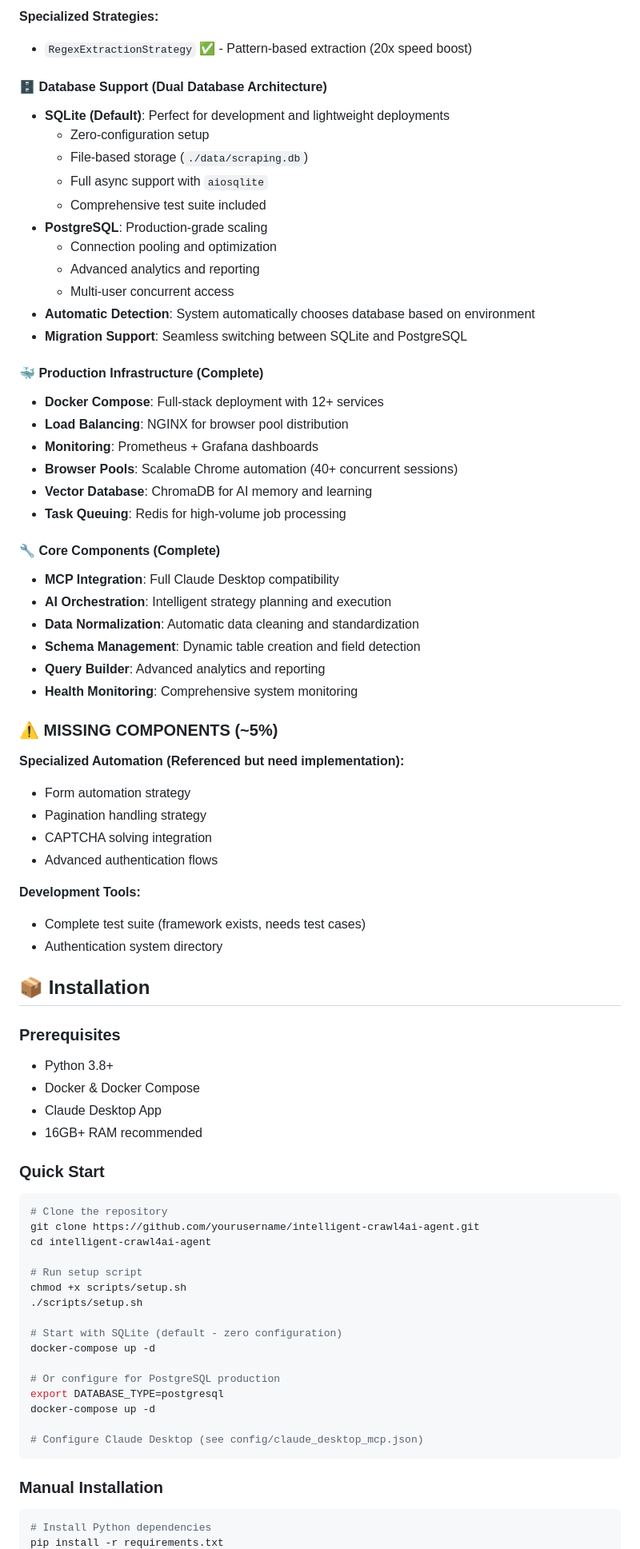
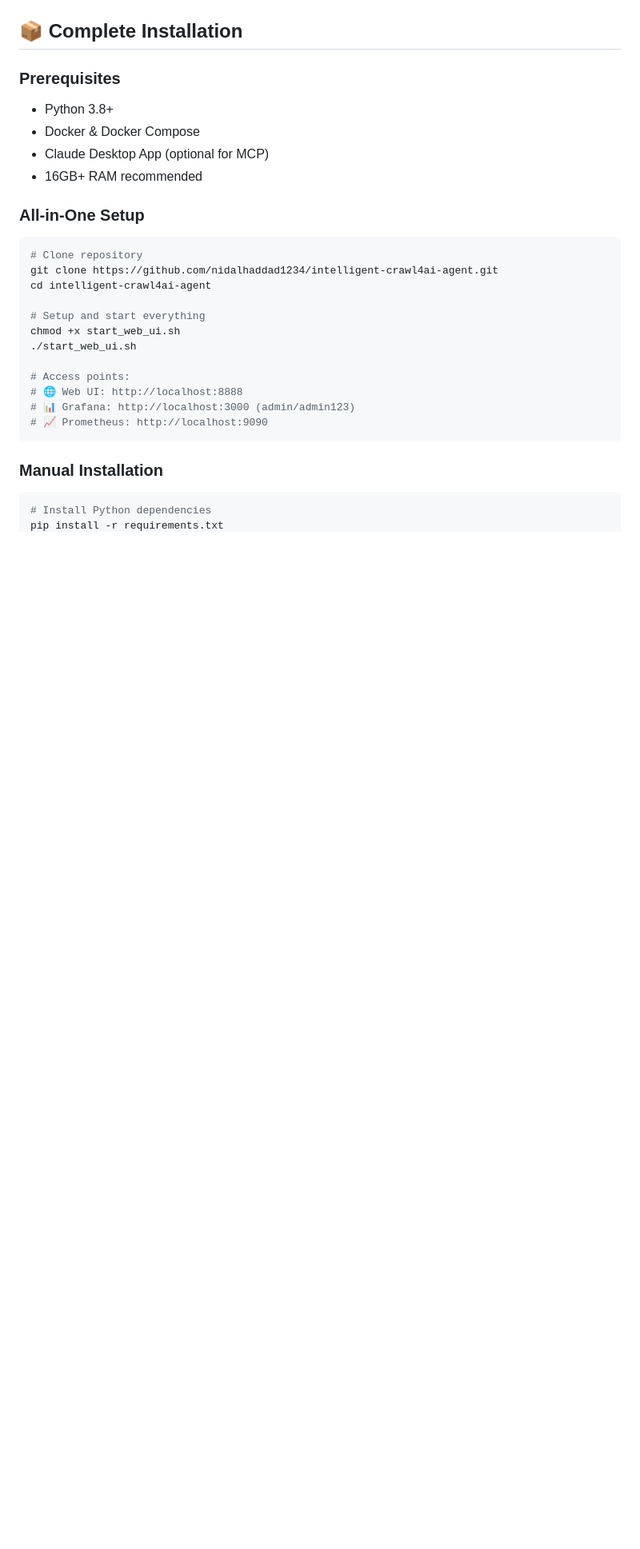
Before and after one commit to nidalhaddad1234/intelligent-crawl4ai-agent, a Markdown page: README.md, the part around the change printed below. Shown: that part at 80% size. Rendered like a GitHub page; blank space fills up the shorter version.

````diff
--- a/README.md
+++ b/README.md
@@ -76,78 +175,28 @@ Claude Desktop → MCP Orchestrator → AI Strategy Selector → High-Volume Exe
-**Specialized Strategies:**
-- `RegexExtractionStrategy` ✅ - Pattern-based extraction (20x speed boost)
-
-#### **🗄️ Database Support (Dual Database Architecture)**
-- **SQLite (Default)**: Perfect for development and lightweight deployments
-  - Zero-configuration setup
-  - File-based storage (`./data/scraping.db`)
-  - Full async support with `aiosqlite`
-  - Comprehensive test suite included
-- **PostgreSQL**: Production-grade scaling
-  - Connection pooling and optimization
-  - Advanced analytics and reporting
-  - Multi-user concurrent access
-- **Automatic Detection**: System automatically chooses database based on environment
-- **Migration Support**: Seamless switching between SQLite and PostgreSQL
-
-#### **🐳 Production Infrastructure (Complete)**
-- **Docker Compose**: Full-stack deployment with 12+ services
-- **Load Balancing**: NGINX for browser pool distribution
-- **Monitoring**: Prometheus + Grafana dashboards
-- **Browser Pools**: Scalable Chrome automation (40+ concurrent sessions)
-- **Vector Database**: ChromaDB for AI memory and learning
-- **Task Queuing**: Redis for high-volume job processing
-
-#### **🔧 Core Components (Complete)**
-- **MCP Integration**: Full Claude Desktop compatibility
-- **AI Orchestration**: Intelligent strategy planning and execution
-- **Data Normalization**: Automatic data cleaning and standardization
-- **Schema Management**: Dynamic table creation and field detection
-- **Query Builder**: Advanced analytics and reporting
-- **Health Monitoring**: Comprehensive system monitoring
-
-### **⚠️ MISSING COMPONENTS (~5%)**
-
-**Specialized Automation (Referenced but need implementation):**
-- Form automation strategy
-- Pagination handling strategy
-- CAPTCHA solving integration
-- Advanced authentication flows
-
-**Development Tools:**
-- Complete test suite (framework exists, needs test cases)
-- Authentication system directory
-
-## 📦 Installation
+## 📦 **Complete Installation**
 
 ### Prerequisites
 - Python 3.8+
 - Docker & Docker Compose
-- Claude Desktop App
+- Claude Desktop App (optional for MCP)
 - 16GB+ RAM recommended
 
-### Quick Start
-
+### All-in-One Setup
 ```bash
-# Clone the repository
-git clone https://github.com/yourusername/intelligent-crawl4ai-agent.git
+# Clone repository
+git clone https://github.com/nidalhaddad1234/intelligent-crawl4ai-agent.git
 cd intelligent-crawl4ai-agent
 
-# Run setup script
-chmod +x scripts/setup.sh
-./scripts/setup.sh
+# Setup and start everything
+chmod +x start_web_ui.sh
+./start_web_ui.sh
 
-# Start with SQLite (default - zero configuration)
-docker-compose up -d
-
-# Or configure for PostgreSQL production
-export DATABASE_TYPE=postgresql
-docker-compose up -d
-
-# Configure Claude Desktop (see config/claude_desktop_mcp.json)
+# Access points:
+# 🌐 Web UI: http://localhost:8888
+# 📊 Grafana: http://localhost:3000 (admin/admin123)
+# 📈 Prometheus: http://localhost:9090
 ```
 
 ### Manual Installation
-
 ```bash
 # Install Python dependencies
 pip install -r requirements.txt
````
Also changed, not shown: other parts of README.md (+436 -168 lines).
